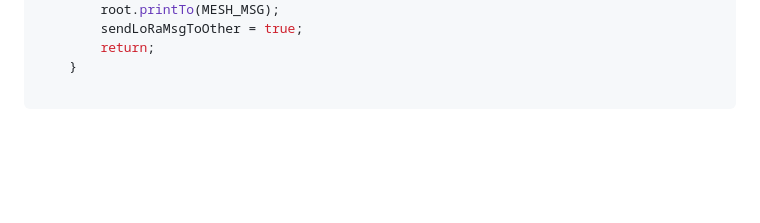
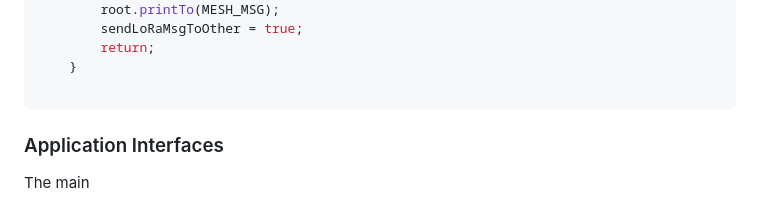
Before and after one commit to Contact-Platform/Contact, a Markdown page: Platform/README.md, the part around the change printed below. GitHub-like rendering; blank space fills up the shorter version.

````diff
--- a/Platform/README.md
+++ b/Platform/README.md
@@ -86,6 +88,11 @@ Another very important option is the ability to forward messages to other units.
 
 ```
 
+### Application Interfaces
+
+The main
+
+
 
 
 [Hardware Code]: https://github.com/Contact-Platform/Contact/blob/master/Platform/device/device.ino "Contact Main Code"
````
Also changed, not shown: other parts of Platform/README.md (+2 -0 lines), API/README.md (+1 -0 lines), Platform/images/contact-architecture.png (added).
